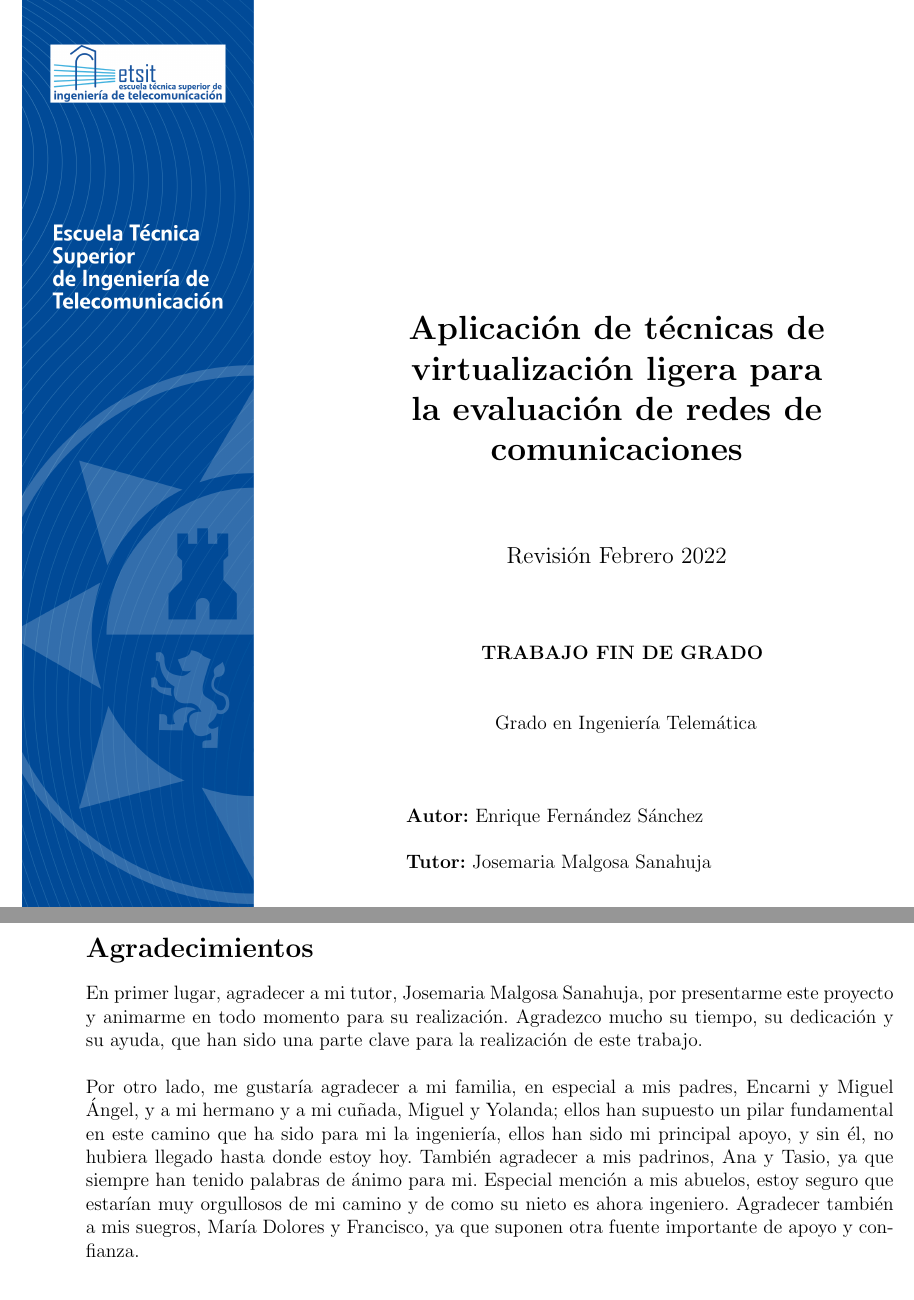
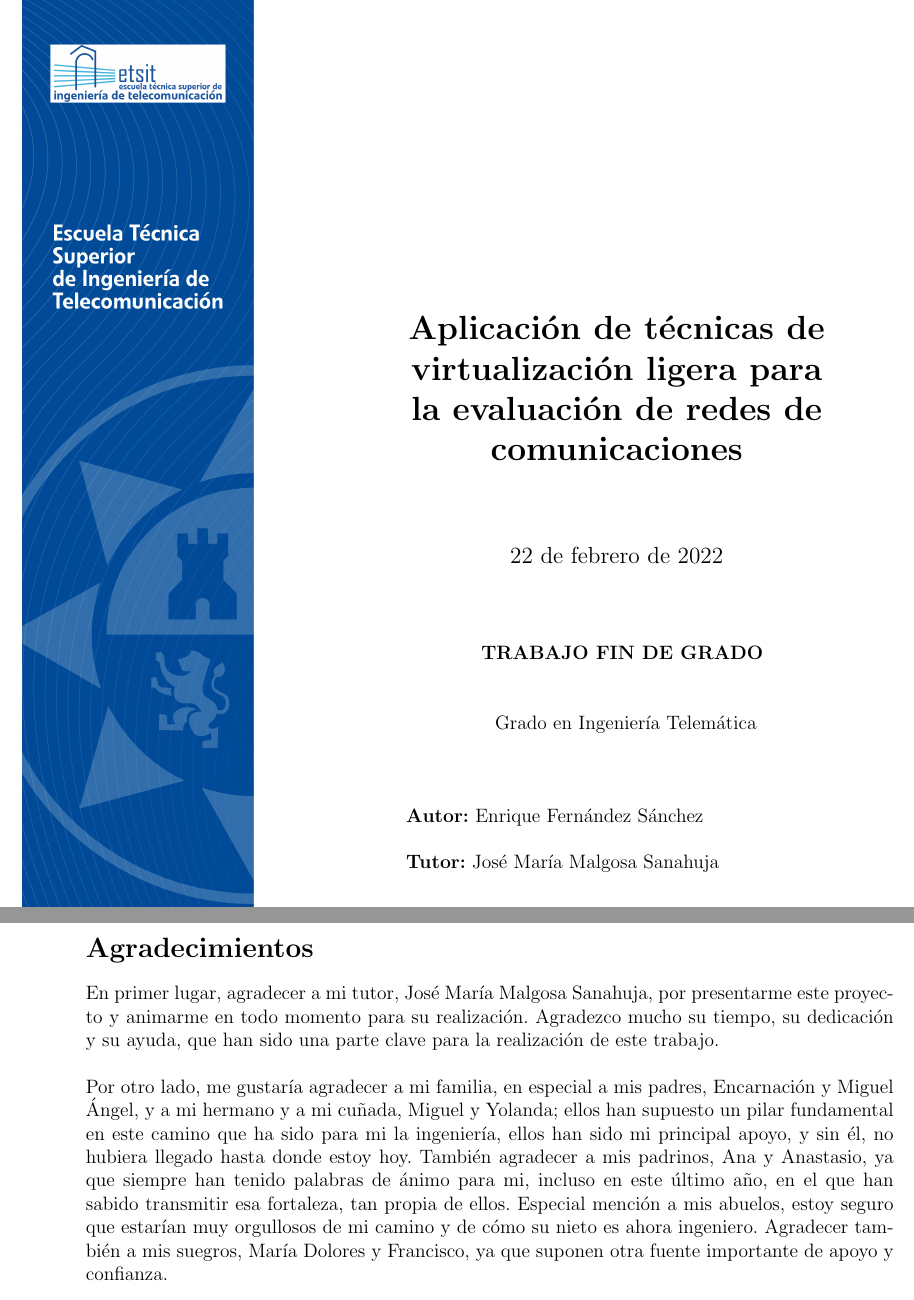
Before and after one commit to Raniita/lightweight-virtualization-nfv, a LaTeX document (memoria_namespaces/main.tex): two parts of pages 1 and 8 of 120, joined at a grey line, cut so that both start at the same text. Compiled offline with pdfLaTeX.

Commit message:
feat: agradecimientos

```diff
--- a/memoria_namespaces/main.tex
+++ b/memoria_namespaces/main.tex
@@ -110,7 +110,7 @@
 		\title{\textbf{Aplicación de técnicas de virtualización ligera para la evaluación de redes de comunicaciones}}
 
 		%% EDITAR PARA SEGUIMIENTO DE VERSIONES
-		\date{Revisión Febrero 2022}
+		%\date{Revisión Febrero 2022}
 
 		\maketitle
 
@@ -126,7 +126,7 @@
 
 		\textbf{Autor:}\author{ Enrique Fernández Sánchez}\\
 
-		\textbf{Tutor:} Josemaria Malgosa Sanahuja
+		\textbf{Tutor:} José María Malgosa Sanahuja
 	\end{minipage}}
 
 	\restoregeometry
@@ -194,9 +194,9 @@
 	\addcontentsline{toc}{section}{Agradecimientos}
 	\thispagestyle{plain}
 
-	\noindent En primer lugar, agradecer a mi tutor, Josemaria Malgosa Sanahuja, por presentarme este proyecto y animarme en todo momento para su realización. Agradezco mucho su tiempo, su dedicación y su ayuda, que han sido una parte clave para la realización de este trabajo. \\
-
-	\noindent Por otro lado, me gustaría agradecer a mi familia, en especial a mis padres, Encarni y Miguel Ángel, y a mi hermano y a mi cuñada, Miguel y Yolanda; ellos han supuesto un pilar fundamental en este camino que ha sido para mi la ingeniería, ellos han sido mi principal apoyo, y sin él, no hubiera llegado hasta donde estoy hoy. También agradecer a mis padrinos, Ana y Tasio, ya que siempre han tenido palabras de ánimo para mi. Especial mención a mis abuelos, estoy seguro que estarían muy orgullosos de mi camino y de como su nieto es ahora ingeniero. Agradecer también a mis suegros, María Dolores y Francisco, ya que suponen otra fuente importante de apoyo y confianza. \\
+	\noindent En primer lugar, agradecer a mi tutor, José María Malgosa Sanahuja, por presentarme este proyecto y animarme en todo momento para su realización. Agradezco mucho su tiempo, su dedicación y su ayuda, que han sido una parte clave para la realización de este trabajo. \\
+
+	\noindent Por otro lado, me gustaría agradecer a mi familia, en especial a mis padres, Encarnación y Miguel Ángel, y a mi hermano y a mi cuñada, Miguel y Yolanda; ellos han supuesto un pilar fundamental en este camino que ha sido para mi la ingeniería, ellos han sido mi principal apoyo, y sin él, no hubiera llegado hasta donde estoy hoy. También agradecer a mis padrinos, Ana y Anastasio, ya que siempre han tenido palabras de ánimo para mi, incluso en este último año, en el que han sabido transmitir esa fortaleza, tan propia de ellos. Especial mención a mis abuelos, estoy seguro que estarían muy orgullosos de mi camino y de cómo su nieto es ahora ingeniero. Agradecer también a mis suegros, María Dolores y Francisco, ya que suponen otra fuente importante de apoyo y confianza. \\
 
 	\noindent Especial mención a Lucía Francoso Fernández, compañera del grado en sistemas de telecomunicación, con la cual he tenido la suerte de emprender codo con codo muchos de los proyectos que he llevado entre manos estos años. Fuente de apoyo incondicional, una mina de creatividad y una brillante ingeniera. Sin ella, mi paso por la universidad no hubiera sido igual. \\
 
```
Also changed, not shown: README.md, 1 other file.
